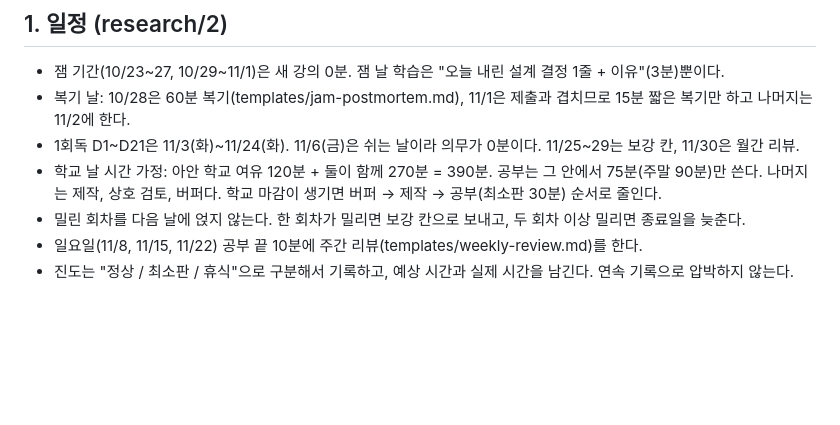
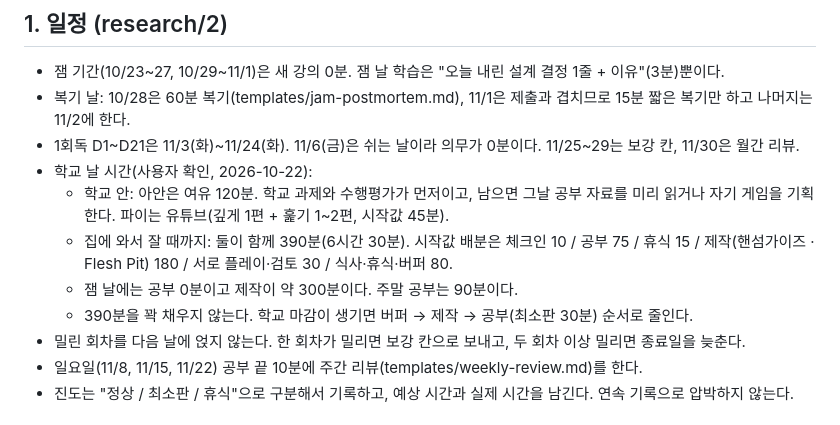
Before and after one commit to innollia/studygame, a Markdown page: docs/MANAGER.md, the part around the change. Rendered like a GitHub page; blank space fills up the shorter version.

Commit message:
시간 조건 확정: 집에서 잘 때까지 함께 390분 + 아안 학교 여유 120분
Co-Authored-By: Claude Opus 5.5 <noreply@anthropic.com>

```diff
--- a/docs/MANAGER.md
+++ b/docs/MANAGER.md
@@ -6,7 +6,11 @@ research/1~7을 읽고 매니저(오케스트레이터)가 지킬 규칙만 뽑
 - 잼 기간(10/23~27, 10/29~11/1)은 새 강의 0분. 잼 날 학습은 "오늘 내린 설계 결정 1줄 + 이유"(3분)뿐이다.
 - 복기 날: 10/28은 60분 복기(templates/jam-postmortem.md), 11/1은 제출과 겹치므로 15분 짧은 복기만 하고 나머지는 11/2에 한다.
 - 1회독 D1~D21은 11/3(화)~11/24(화). 11/6(금)은 쉬는 날이라 의무가 0분이다. 11/25~29는 보강 칸, 11/30은 월간 리뷰.
-- 학교 날 시간 가정: 아안 학교 여유 120분 + 둘이 함께 270분 = 390분. 공부는 그 안에서 75분(주말 90분)만 쓴다. 나머지는 제작, 상호 검토, 버퍼다. 학교 마감이 생기면 버퍼 → 제작 → 공부(최소판 30분) 순서로 줄인다.
+- 학교 날 시간(사용자 확인, 2026-10-22):
+  - 학교 안: 아안은 여유 120분. 학교 과제와 수행평가가 먼저이고, 남으면 그날 공부 자료를 미리 읽거나 자기 게임을 기획한다. 파이는 유튜브(깊게 1편 + 훑기 1~2편, 시작값 45분).
+  - 집에 와서 잘 때까지: 둘이 함께 390분(6시간 30분). 시작값 배분은 체크인 10 / 공부 75 / 휴식 15 / 제작(핸섬가이즈 · Flesh Pit) 180 / 서로 플레이·검토 30 / 식사·휴식·버퍼 80.
+  - 잼 날에는 공부 0분이고 제작이 약 300분이다. 주말 공부는 90분이다.
+  - 390분을 꽉 채우지 않는다. 학교 마감이 생기면 버퍼 → 제작 → 공부(최소판 30분) 순서로 줄인다.
 - 밀린 회차를 다음 날에 얹지 않는다. 한 회차가 밀리면 보강 칸으로 보내고, 두 회차 이상 밀리면 종료일을 늦춘다.
 - 일요일(11/8, 11/15, 11/22) 공부 끝 10분에 주간 리뷰(templates/weekly-review.md)를 한다.
 - 진도는 "정상 / 최소판 / 휴식"으로 구분해서 기록하고, 예상 시간과 실제 시간을 남긴다. 연속 기록으로 압박하지 않는다.
```
